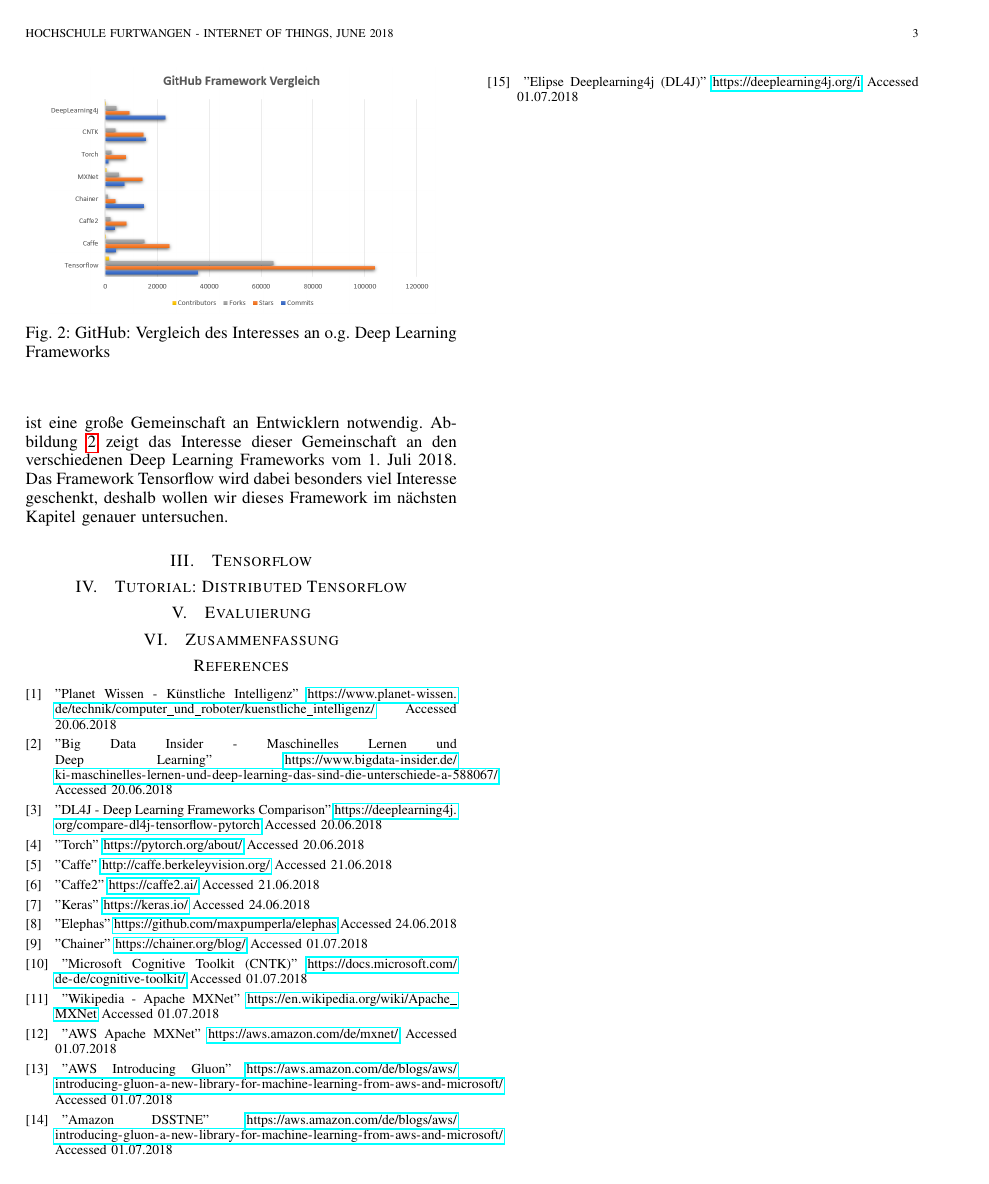
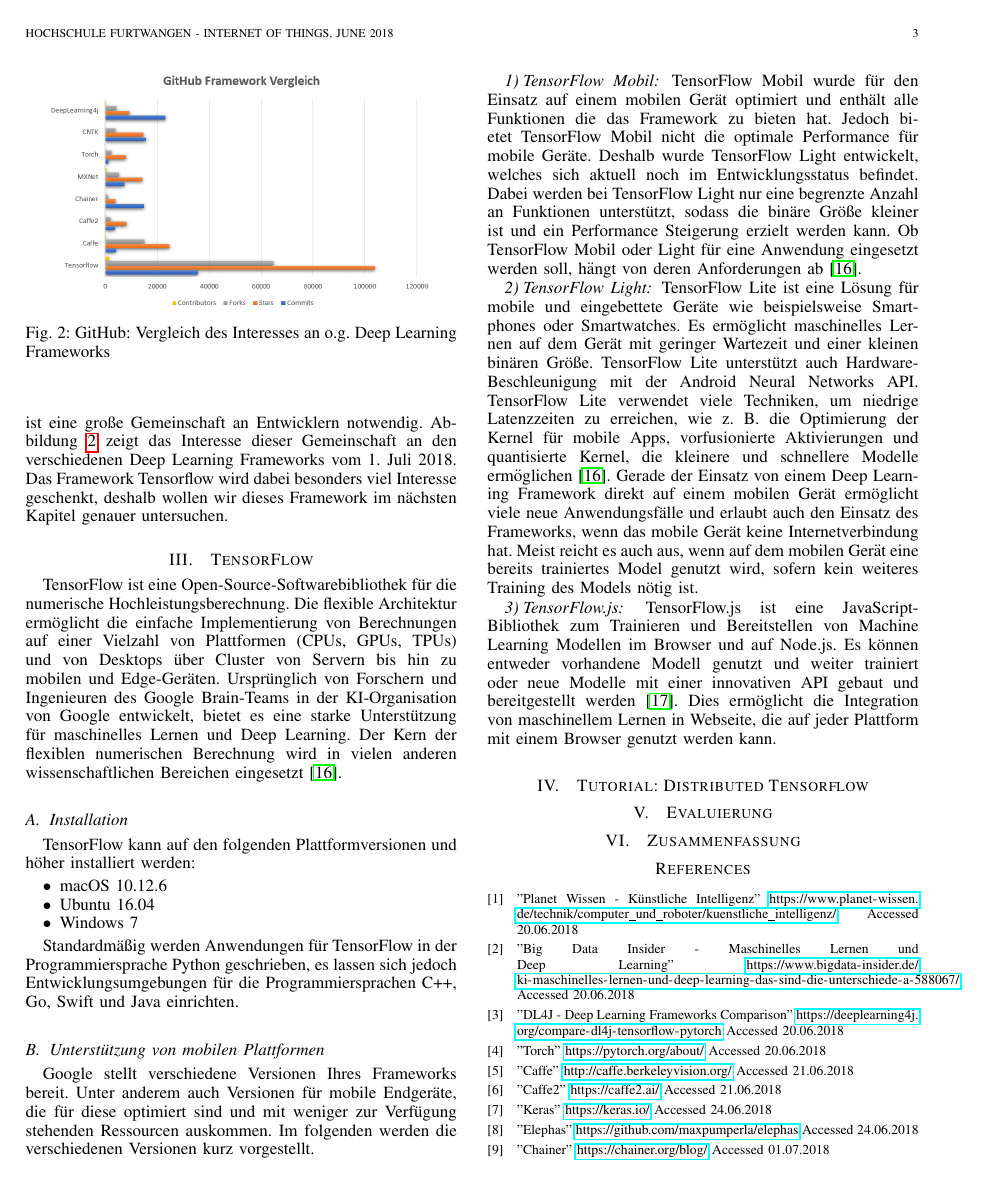
Before and after one commit to MichZipp/Exploring-Distributed-Tensorflow, a LaTeX paper (Paper/main.tex, which reads Paper/Section/Tensorflow.tex): page 3 of 3 before the commit and page 3 of 4 after it. The pictures show the PDF file Paper/main.pdf that the author committed with the source.

Commit message:
Write up of chapter "TensorFlow"!

```diff
--- /dev/null
+++ b/Paper/Section/Tensorflow.tex
@@ -0,0 +1,24 @@
+\section{TensorFlow}\label{sec:tensorflow}
+TensorFlow ist eine Open-Source-Softwarebibliothek für die numerische Hochleistungsberechnung. Die flexible Architektur ermöglicht die einfache Implementierung von Berechnungen auf einer Vielzahl von Plattformen (\ac{cpu}s, \ac{gpu}s, TPUs) und von Desktops über Cluster von Servern bis hin zu mobilen und Edge-Geräten. Ursprünglich von Forschern und Ingenieuren des Google Brain-Teams in der KI-Organisation von Google entwickelt, bietet es eine starke Unterstützung für maschinelles Lernen und Deep Learning. Der Kern der flexiblen numerischen Berechnung wird in vielen anderen wissenschaftlichen Bereichen eingesetzt \cite{tensorflow}.
+
+\subsection{Installation}
+TensorFlow kann auf den folgenden Plattformversionen und höher installiert werden:
+\begin{itemize}
+	\item macOS 10.12.6
+	\item Ubuntu 16.04
+	\item Windows 7
+\end{itemize}
+
+Standardmäßig werden Anwendungen für TensorFlow in der Programmiersprache Python geschrieben, es lassen sich jedoch Entwicklungsumgebungen für die Programmiersprachen C++, Go, Swift und Java einrichten.
+
+\subsection{Unterstützung von mobilen Plattformen}
+Google stellt verschiedene Versionen Ihres Frameworks bereit. Unter anderem auch Versionen für mobile Endgeräte, die für diese optimiert sind und mit weniger zur Verfügung stehenden Ressourcen auskommen. Im folgenden werden die verschiedenen Versionen kurz vorgestellt.
+
+\subsubsection{TensorFlow Mobil}
+TensorFlow Mobil wurde für den Einsatz auf einem mobilen Gerät optimiert und enthält alle Funktionen die das Framework zu bieten hat. Jedoch bietet TensorFlow Mobil nicht die optimale Performance für mobile Geräte. Deshalb wurde TensorFlow Light entwickelt, welches sich aktuell noch im Entwicklungsstatus befindet. Dabei werden bei TensorFlow Light nur eine begrenzte Anzahl an Funktionen unterstützt, sodass die binäre Größe kleiner ist und ein Performance Steigerung erzielt werden kann. Ob TensorFlow Mobil oder Light für eine Anwendung eingesetzt werden soll, hängt von deren Anforderungen ab \cite{tensorflow}.
+
+\subsubsection{TensorFlow Light}
+TensorFlow Lite ist eine Lösung für mobile und eingebettete Geräte wie beispielsweise Smartphones oder Smartwatches. Es ermöglicht maschinelles Lernen auf dem Gerät mit geringer Wartezeit und einer kleinen binären Größe. TensorFlow Lite unterstützt auch Hardware-Beschleunigung mit der Android Neural Networks \ac{api}. TensorFlow Lite verwendet viele Techniken, um niedrige Latenzzeiten zu erreichen, wie z. B. die Optimierung der Kernel für mobile Apps, vorfusionierte Aktivierungen und quantisierte Kernel, die kleinere und schnellere Modelle ermöglichen \cite{tensorflow}. Gerade der Einsatz von einem Deep Learning Framework direkt auf einem mobilen Gerät ermöglicht viele neue Anwendungsfälle und erlaubt auch den Einsatz des Frameworks, wenn das mobile Gerät keine Internetverbindung hat. Meist reicht es auch aus, wenn auf dem mobilen Gerät eine bereits trainiertes Model genutzt wird, sofern kein weiteres Training des Models nötig ist.
+
+\subsubsection{TensorFlow.js}
+TensorFlow.js ist eine JavaScript-Bibliothek zum Trainieren und Bereitstellen von Machine Learning Modellen im Browser und auf Node.js. Es können entweder vorhandene Modell genutzt und weiter trainiert oder neue Modelle mit einer innovativen \ac{api} gebaut und bereitgestellt werden \cite{tensorflowjs}. Dies ermöglicht die Integration von maschinellem Lernen in Webseite, die auf jeder Plattform mit einem Browser genutzt werden kann.
--- a/Paper/main.tex
+++ b/Paper/main.tex
@@ -145,3 +146,5 @@
 \url{https://deeplearning4j.org/i}
 Accessed 01.07.2018
 
+\bibitem{tensorflow}
+"Tensorflow"
@@ -148,3 +156,9 @@
+"Tensorflow.js"
+\url{https://js.tensorflow.org/}
+Accessed 03.07.2018
+
+
+
 
 
 \end{thebibliography}
```
Also changed, not shown: Paper/Section/Evaluierung.tex (added, +1 -0 lines), Paper/Section/TutorialDistributedTensorflow.tex (added, +1 -0 lines), Paper/Section/DistributedTensoflow.tex (added), Paper/main.pdf, Paper/main.tex (6 more changed lines), 4 other files.
